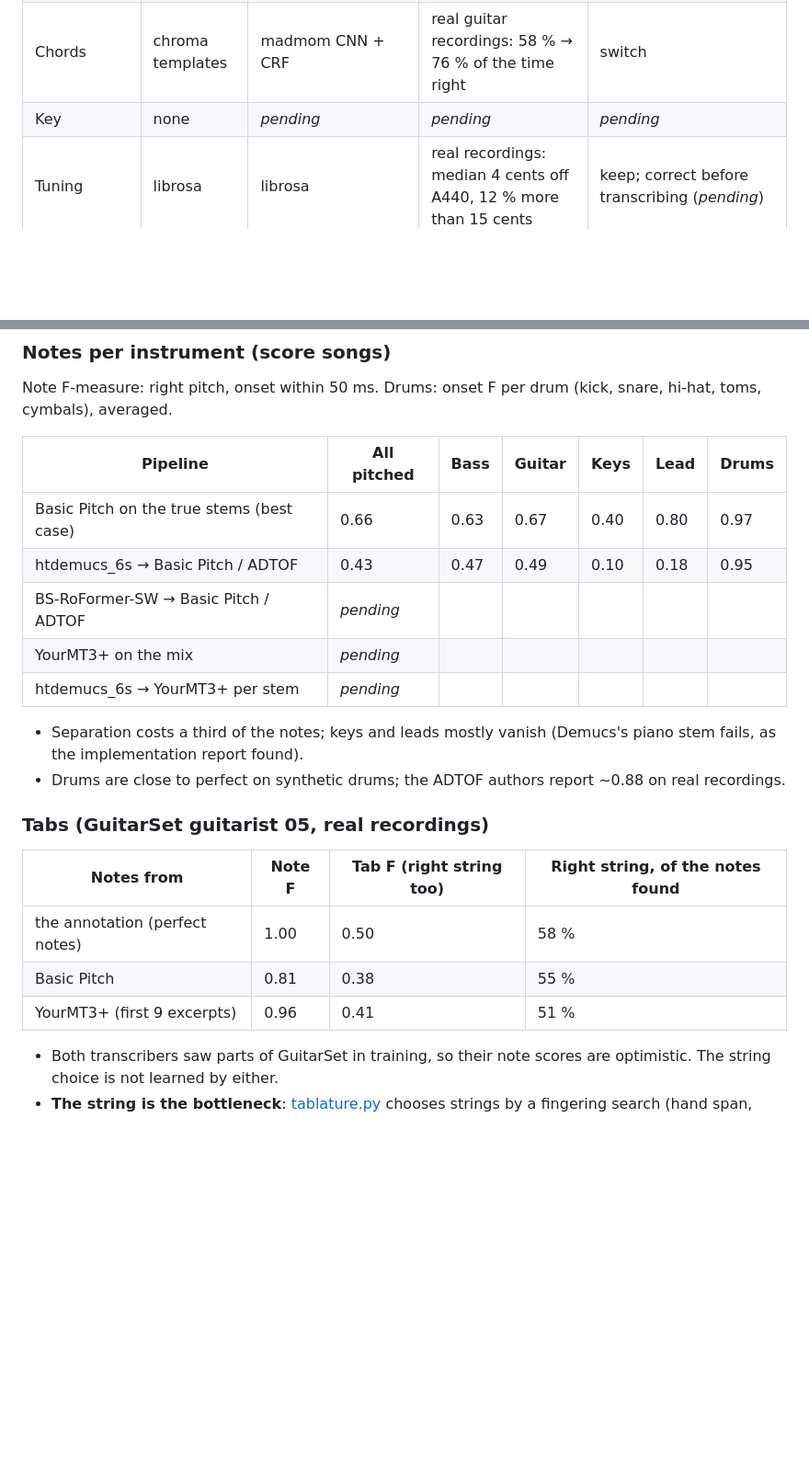
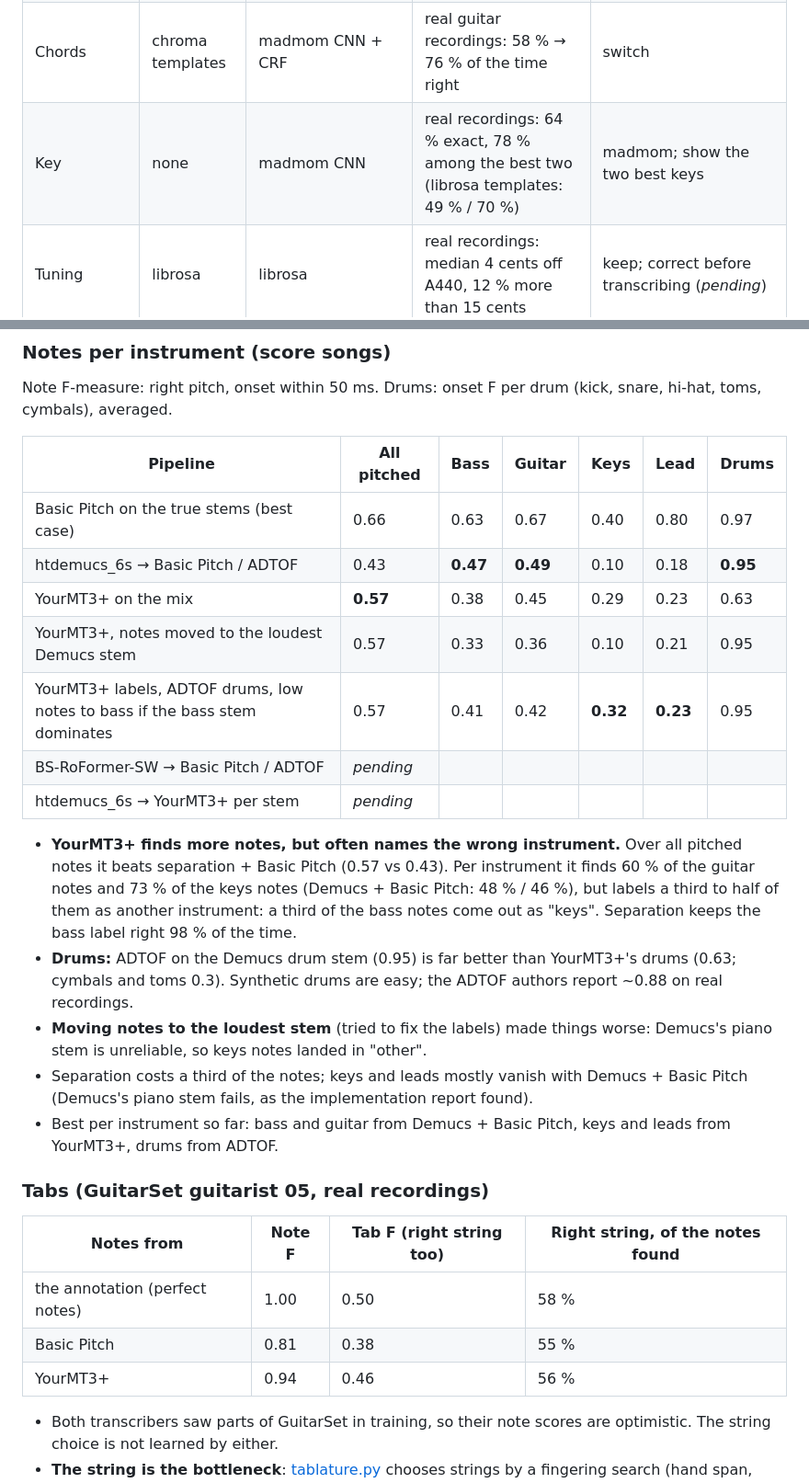
Before and after one commit to jan-feja/MusicTrainer, a Markdown page: docs/transcription-and-sections.md, 2 parts joined by grey strips. Shown at 92% size. GitHub-like rendering; blank space fills up the shorter version.

```diff
--- a/docs/transcription-and-sections.md
+++ b/docs/transcription-and-sections.md
@@ -13,7 +13,7 @@ Follow-up to features 4, 5, 11, 12, 15, 16 and 17 of [implementation-report.md](
 | Tabs (strings and frets) | none | fingering search (written here) | 58 % of notes on the guitarist's string (lowest-fret rule: 33 %) | use it; try audio-informed string choice (*pending*) |
 | Notation (bars, rhythm) | none | beat-grid quantization → Guitar Pro 5 → alphaTab | 94–100 % of correctly transcribed notes at the exact score position | use it |
 | Chords | chroma templates | madmom CNN + CRF | real guitar recordings: 58 % → 76 % of the time right | switch |
-| Key | none | *pending* | *pending* | *pending* |
+| Key | none | madmom CNN | real recordings: 64 % exact, 78 % among the best two (librosa templates: 49 % / 70 %) | madmom; show the two best keys |
 | Tuning | librosa | librosa | real recordings: median 4 cents off A440, 12 % more than 15 cents | keep; correct before transcribing (*pending*) |
 
 ## What exists in 2026
@@ -66,20 +66,25 @@ Note F-measure: right pitch, onset within 50 ms. Drums: onset F per drum (kick,
 | Pipeline | All pitched | Bass | Guitar | Keys | Lead | Drums |
 |---|---|---|---|---|---|---|
 | Basic Pitch on the true stems (best case) | 0.66 | 0.63 | 0.67 | 0.40 | 0.80 | 0.97 |
-| htdemucs_6s → Basic Pitch / ADTOF | 0.43 | 0.47 | 0.49 | 0.10 | 0.18 | 0.95 |
+| htdemucs_6s → Basic Pitch / ADTOF | 0.43 | **0.47** | **0.49** | 0.10 | 0.18 | **0.95** |
+| YourMT3+ on the mix | **0.57** | 0.38 | 0.45 | 0.29 | 0.23 | 0.63 |
+| YourMT3+, notes moved to the loudest Demucs stem | 0.57 | 0.33 | 0.36 | 0.10 | 0.21 | 0.95 |
+| YourMT3+ labels, ADTOF drums, low notes to bass if the bass stem dominates | 0.57 | 0.41 | 0.42 | **0.32** | **0.23** | 0.95 |
 | BS-RoFormer-SW → Basic Pitch / ADTOF | *pending* | | | | | |
-| YourMT3+ on the mix | *pending* | | | | | |
 | htdemucs_6s → YourMT3+ per stem | *pending* | | | | | |
 
-- Separation costs a third of the notes; keys and leads mostly vanish (Demucs's piano stem fails, as the implementation report found).
-- Drums are close to perfect on synthetic drums; the ADTOF authors report ~0.88 on real recordings.
+- **YourMT3+ finds more notes, but often names the wrong instrument.** Over all pitched notes it beats separation + Basic Pitch (0.57 vs 0.43). Per instrument it finds 60 % of the guitar notes and 73 % of the keys notes (Demucs + Basic Pitch: 48 % / 46 %), but labels a third to half of them as another instrument: a third of the bass notes come out as "keys". Separation keeps the bass label right 98 % of the time.
+- **Drums:** ADTOF on the Demucs drum stem (0.95) is far better than YourMT3+'s drums (0.63; cymbals and toms 0.3). Synthetic drums are easy; the ADTOF authors report ~0.88 on real recordings.
+- **Moving notes to the loudest stem** (tried to fix the labels) made things worse: Demucs's piano stem is unreliable, so keys notes landed in "other".
+- Separation costs a third of the notes; keys and leads mostly vanish with Demucs + Basic Pitch (Demucs's piano stem fails, as the implementation report found).
+- Best per instrument so far: bass and guitar from Demucs + Basic Pitch, keys and leads from YourMT3+, drums from ADTOF.
 
 ### Tabs (GuitarSet guitarist 05, real recordings)
 | Notes from | Note F | Tab F (right string too) | Right string, of the notes found |
 |---|---|---|---|
 | the annotation (perfect notes) | 1.00 | 0.50 | 58 % |
 | Basic Pitch | 0.81 | 0.38 | 55 % |
-| YourMT3+ (first 9 excerpts) | 0.96 | 0.41 | 51 % |
+| YourMT3+ | 0.94 | 0.46 | 56 % |
 
 - Both transcribers saw parts of GuitarSet in training, so their note scores are optimistic. The string choice is not learned by either.
 - **The string is the bottleneck**: [tablature.py](../experiments/tablature.py) chooses strings by a fingering search (hand span, position, movement between chords; Viterbi), tuned on guitarists 00–04: 58 % on guitarist 05 vs 33 % for "lowest fret". Many "wrong" strings are equally playable alternatives; a guitarist would accept them, the metric does not.
```
Also changed, not shown: other parts of docs/transcription-and-sections.md (+40 -3 lines), experiments/results/notation_funk.png (added), 1 other file.
